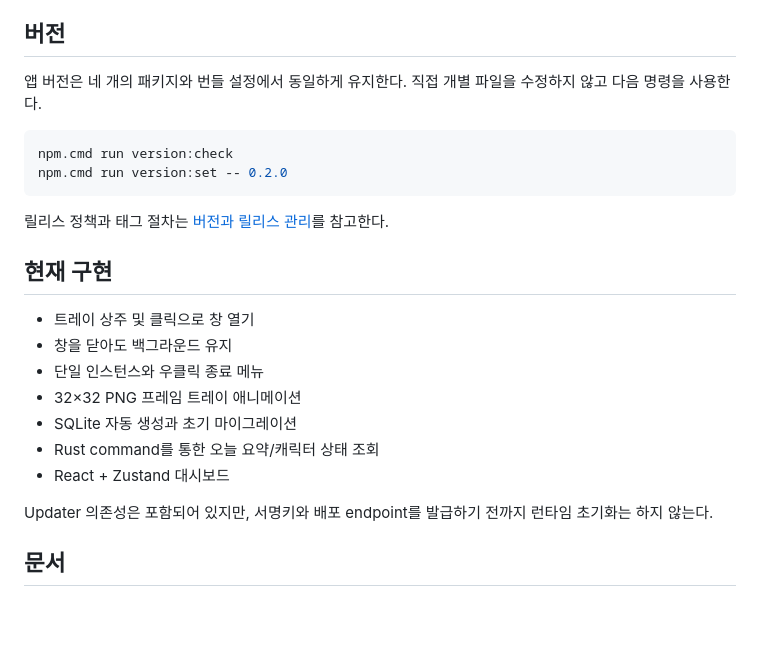
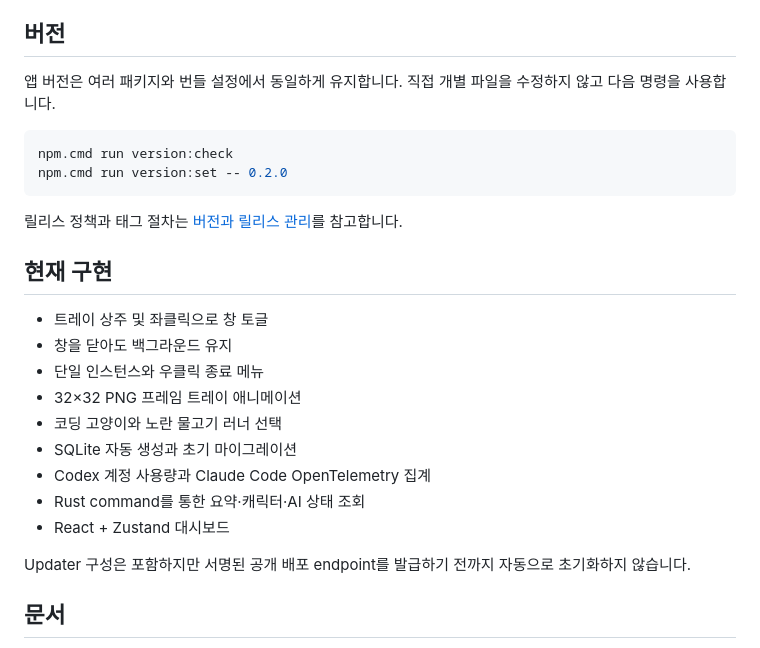
Before and after one commit to Ho-01/rundev, a Markdown page: README.md, the part around one of its changes. GitHub-like rendering; blank space fills up the shorter version.

````diff
--- a/README.md
+++ b/README.md
@@ -17,29 +48,30 @@ npm.cmd run tauri dev
 
 ## 버전
 
-앱 버전은 네 개의 패키지와 번들 설정에서 동일하게 유지한다. 직접 개별 파일을
-수정하지 않고 다음 명령을 사용한다.
+앱 버전은 여러 패키지와 번들 설정에서 동일하게 유지합니다. 직접 개별 파일을
+수정하지 않고 다음 명령을 사용합니다.
 
 ```powershell
 npm.cmd run version:check
 npm.cmd run version:set -- 0.2.0
 ```
 
-릴리스 정책과 태그 절차는 [버전과 릴리스 관리](docs/releases/versioning.md)를
-참고한다.
+릴리스 정책과 태그 절차는 [버전과 릴리스 관리](docs/releases/versioning.md)를 참고합니다.
 
 ## 현재 구현
 
-- 트레이 상주 및 클릭으로 창 열기
+- 트레이 상주 및 좌클릭으로 창 토글
 - 창을 닫아도 백그라운드 유지
 - 단일 인스턴스와 우클릭 종료 메뉴
 - 32×32 PNG 프레임 트레이 애니메이션
+- 코딩 고양이와 노란 물고기 러너 선택
 - SQLite 자동 생성과 초기 마이그레이션
-- Rust command를 통한 오늘 요약/캐릭터 상태 조회
+- Codex 계정 사용량과 Claude Code OpenTelemetry 집계
+- Rust command를 통한 요약·캐릭터·AI 상태 조회
 - React + Zustand 대시보드
 
-Updater 의존성은 포함되어 있지만, 서명키와 배포 endpoint를 발급하기 전까지
-런타임 초기화는 하지 않는다.
+Updater 구성은 포함하지만 서명된 공개 배포 endpoint를 발급하기 전까지 자동으로
+초기화하지 않습니다.
 
 ## 문서
 
````
Also changed, not shown: other parts of README.md (+36 -5 lines), docs/architecture/development.md (+12 -0 lines), docs/assets/readme/coding-cat.gif (added), docs/assets/readme/coding-fish.gif (added), docs/assets/readme/dashboard-active.png (added), docs/assets/readme/dashboard-connected.png (added), docs/assets/readme/dashboard-disconnected.png (added), docs/assets/readme/runner-picker.png (added), 4 other files.
